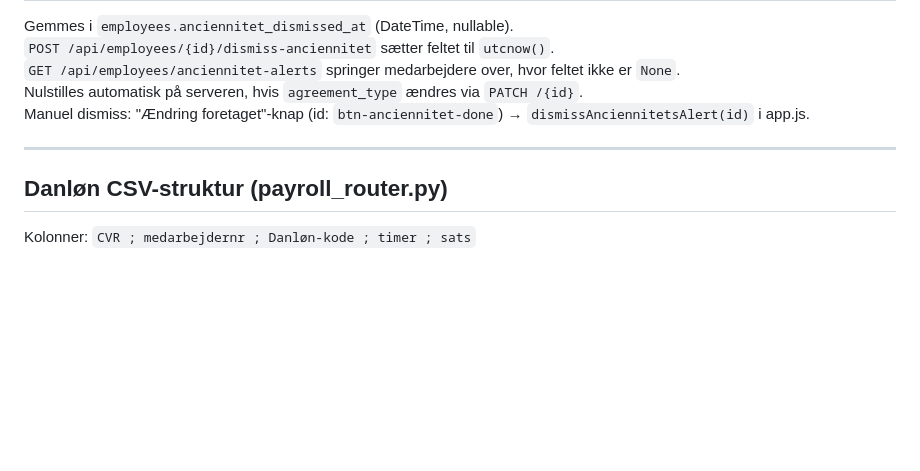
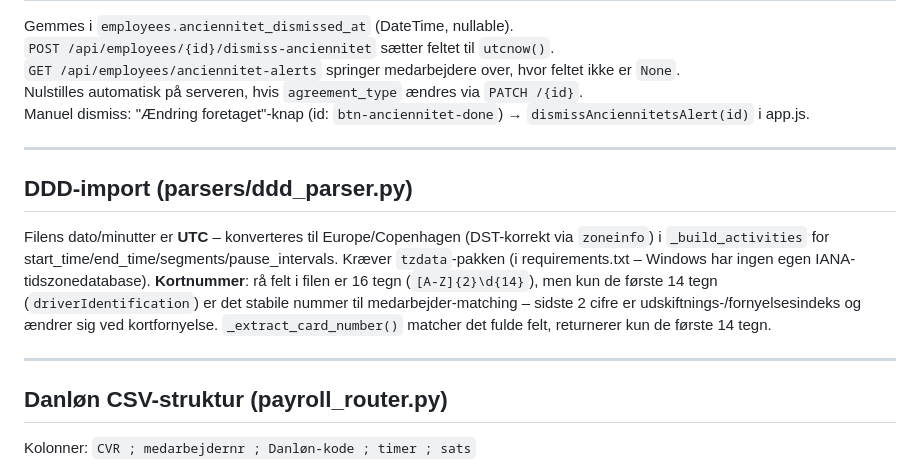
Before and after one commit to SofieSkjodt/Lonsystem, a Markdown page: CODEREF.md, the part around the change. GitHub-like rendering; blank space fills up the shorter version.

```diff
--- a/CODEREF.md
+++ b/CODEREF.md
@@ -339,6 +339,12 @@ Manuel dismiss: "Ændring foretaget"-knap (id: `btn-anciennitet-done`) → `dism
 
 ---
 
+## DDD-import (parsers/ddd_parser.py)
+Filens dato/minutter er **UTC** – konverteres til Europe/Copenhagen (DST-korrekt via `zoneinfo`) i `_build_activities` for start_time/end_time/segments/pause_intervals. Kræver `tzdata`-pakken (i requirements.txt – Windows har ingen egen IANA-tidszonedatabase).
+**Kortnummer**: rå felt i filen er 16 tegn (`[A-Z]{2}\d{14}`), men kun de første 14 tegn (`driverIdentification`) er det stabile nummer til medarbejder-matching – sidste 2 cifre er udskiftnings-/fornyelsesindeks og ændrer sig ved kortfornyelse. `_extract_card_number()` matcher det fulde felt, returnerer kun de første 14 tegn.
+
+---
+
 ## Danløn CSV-struktur (payroll_router.py)
 
 Kolonner: `CVR ; medarbejdernr ; Danløn-kode ; timer ; sats`
```
Also changed, not shown: docs/DDD_FORMAT.md (+17 -5 lines).
